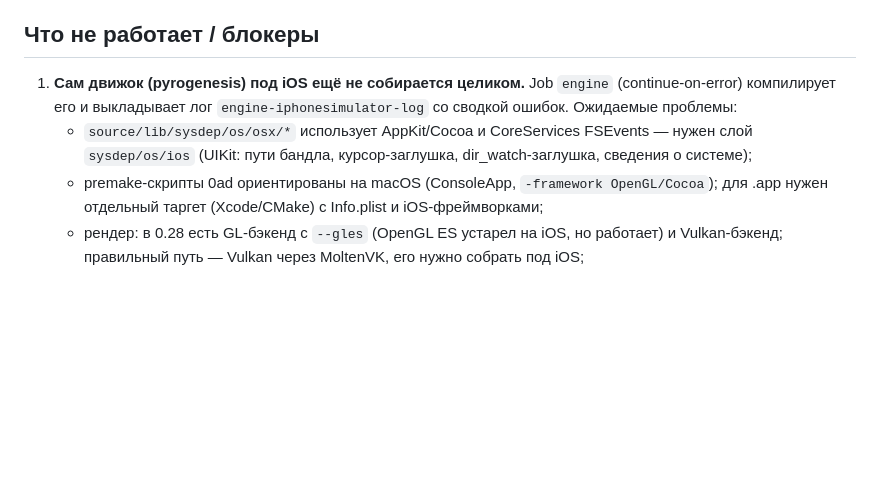
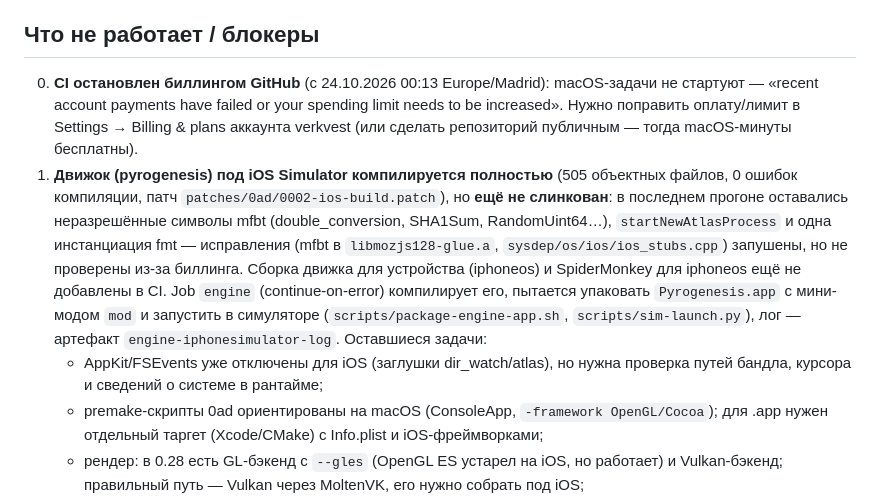
Before and after one commit to verkvest/zeroad-ios, a Markdown page: README.md, the part around the change. GitHub-like rendering; blank space fills up the shorter version.

Commit message:
README: current engine status, billing blocker

```diff
--- a/README.md
+++ b/README.md
@@ -49,10 +49,20 @@ touchdemo/                    SDL2-приложение ZeroADTouch.app — де
 
 ## Что не работает / блокеры
 
-1. **Сам движок (pyrogenesis) под iOS ещё не собирается целиком.** Job `engine` (continue-on-error)
-   компилирует его и выкладывает лог `engine-iphonesimulator-log` со сводкой ошибок. Ожидаемые проблемы:
-   - `source/lib/sysdep/os/osx/*` использует AppKit/Cocoa и CoreServices FSEvents — нужен слой `sysdep/os/ios`
-     (UIKit: пути бандла, курсор-заглушка, dir_watch-заглушка, сведения о системе);
+0. **CI остановлен биллингом GitHub** (с 24.10.2026 00:13 Europe/Madrid): macOS-задачи не стартуют —
+   «recent account payments have failed or your spending limit needs to be increased». Нужно поправить оплату/лимит
+   в Settings → Billing & plans аккаунта verkvest (или сделать репозиторий публичным — тогда macOS-минуты бесплатны).
+1. **Движок (pyrogenesis) под iOS Simulator компилируется полностью** (505 объектных файлов, 0 ошибок компиляции,
+   патч `patches/0ad/0002-ios-build.patch`), но **ещё не слинкован**: в последнем прогоне оставались неразрешённые
+   символы mfbt (double_conversion, SHA1Sum, RandomUint64…), `startNewAtlasProcess` и одна инстанциация fmt —
+   исправления (mfbt в `libmozjs128-glue.a`, `sysdep/os/ios/ios_stubs.cpp`) запушены, но не проверены из-за биллинга.
+   Сборка движка для устройства (iphoneos) и SpiderMonkey для iphoneos ещё не добавлены в CI.
+   Job `engine` (continue-on-error)
+   компилирует его, пытается упаковать `Pyrogenesis.app` с мини-модом `mod` и запустить в симуляторе
+   (`scripts/package-engine-app.sh`, `scripts/sim-launch.py`), лог — артефакт `engine-iphonesimulator-log`.
+   Оставшиеся задачи:
+   - AppKit/FSEvents уже отключены для iOS (заглушки dir_watch/atlas), но нужна проверка путей бандла,
+     курсора и сведений о системе в рантайме;
    - premake-скрипты 0ad ориентированы на macOS (ConsoleApp, `-framework OpenGL/Cocoa`); для .app нужен
      отдельный таргет (Xcode/CMake) с Info.plist и iOS-фреймворками;
    - рендер: в 0.28 есть GL-бэкенд с `--gles` (OpenGL ES устарел на iOS, но работает) и Vulkan-бэкенд;
```
